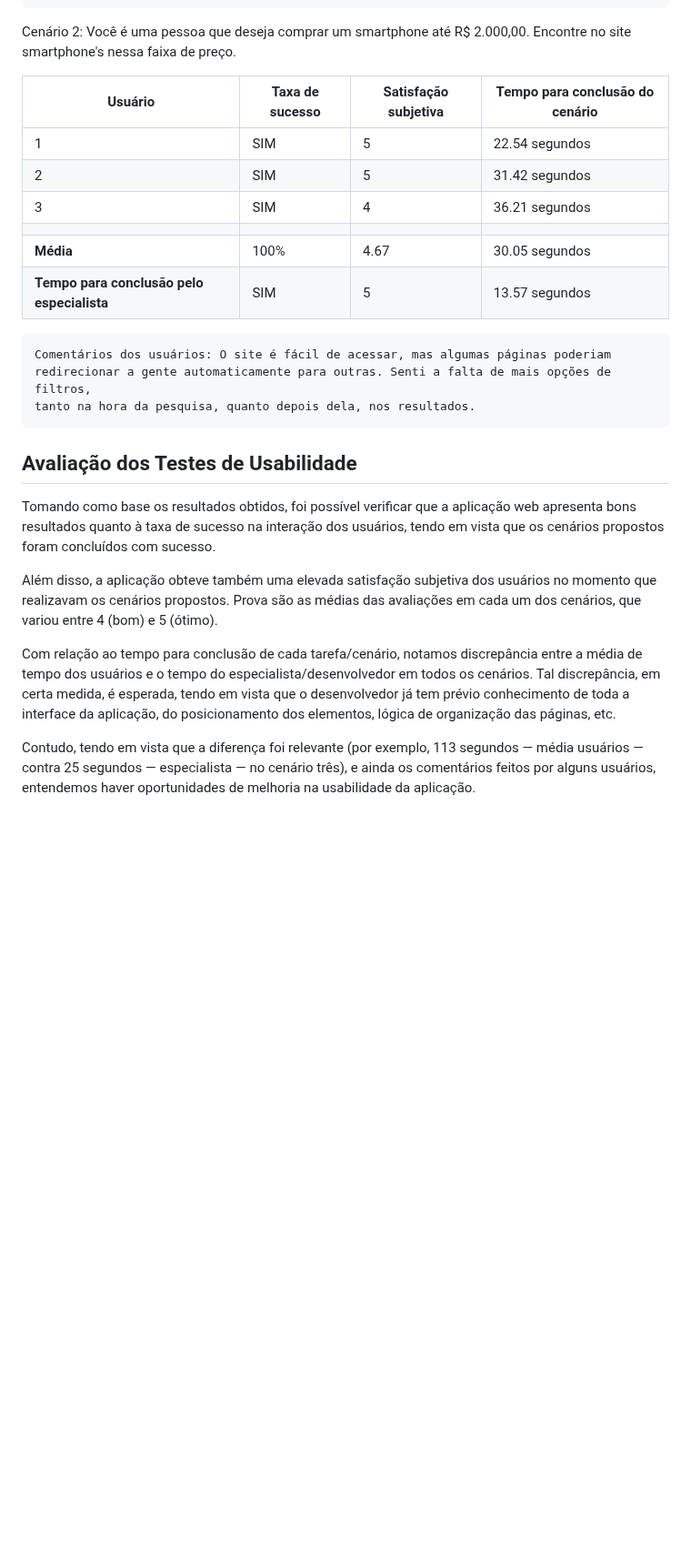
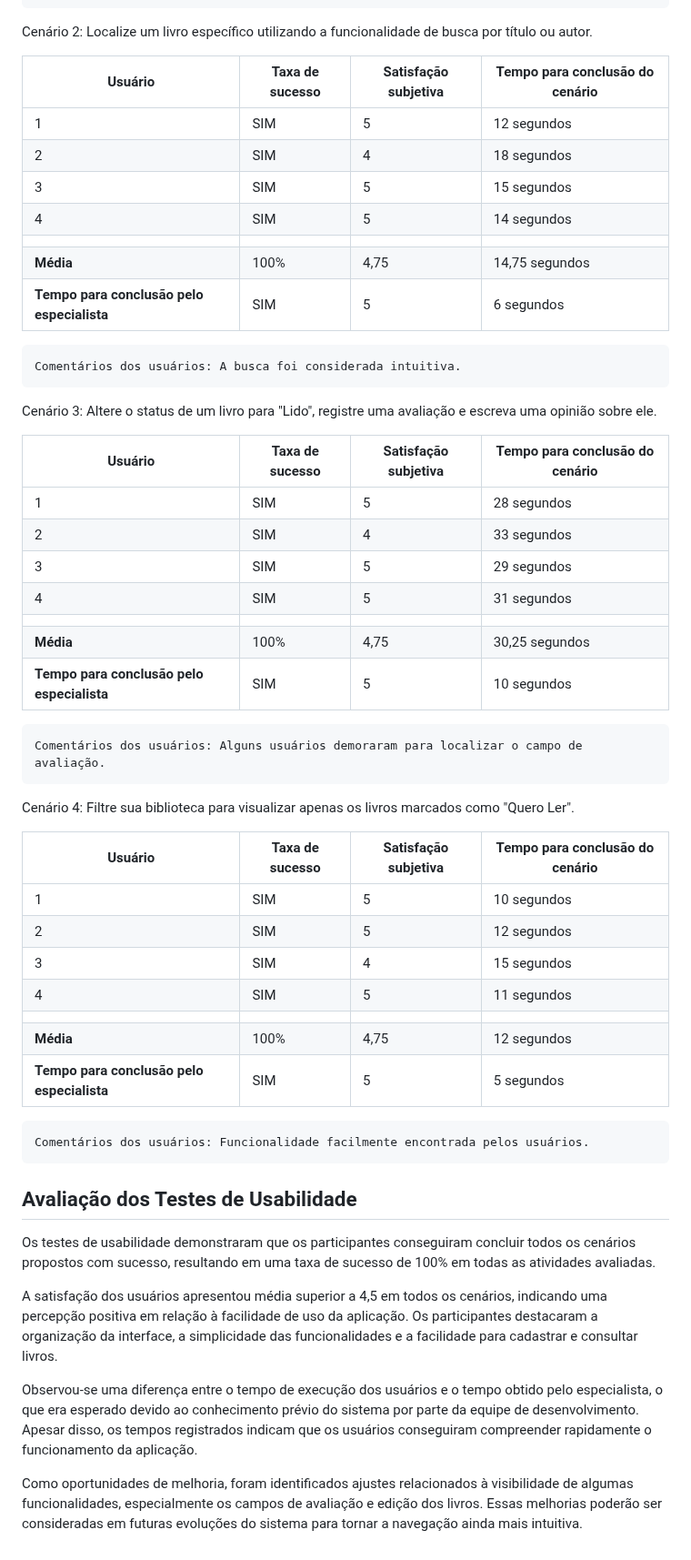
Before and after one commit to ICEI-PUC-Minas-PMV-SI/pmv-si-2026-1-pe1-t3-leitura-de-livros-4, a Markdown page: docs/tests.md, the part around one of its changes. Shown at 91% size. Rendered like a GitHub page; blank space fills up the shorter version.

```diff
--- a/docs/tests.md
+++ b/docs/tests.md
@@ -118,28 +178,53 @@ Cenário 1: Você é uma pessoa que deseja comprar um iphone. Encontre no site u
     Não tive dificuldades e acho que ficou bem intuitivo.
 
-
-Cenário 2: Você é uma pessoa que deseja comprar um smartphone até R$ 2.000,00. Encontre no site smartphone's nessa faixa de preço.
+Cenário 2: Localize um livro específico utilizando a funcionalidade de busca por título ou autor.
 
 | Usuário | Taxa de sucesso | Satisfação subjetiva | Tempo para conclusão do cenário |
 |---------|-----------------|----------------------|---------------------------------|
-| 1       | SIM             | 5                    | 22.54 segundos                          |
-| 2       | SIM             | 5                    | 31.42 segundos                          |
-| 3       | SIM             | 4                    | 36.21 segundos                          |
+| 1       | SIM             | 5                    | 12 segundos                          |
+| 2       | SIM             | 4                    | 18 segundos                          |
+| 3       | SIM             | 5                    | 15 segundos                          |
+| 4       | SIM             | 5                    | 14 segundos                          |
 |  |  |  |  |
-| **Média**     | 100%           | 4.67                | 30.05 segundos                           |
-| **Tempo para conclusão pelo especialista** | SIM | 5 | 13.57 segundos |
+| **Média**     | 100%           | 4,75                | 14,75 segundos                           |
+| **Tempo para conclusão pelo especialista** | SIM | 5 | 6 segundos |
 
+    Comentários dos usuários: A busca foi considerada intuitiva.
 
-    Comentários dos usuários: O site é fácil de acessar, mas algumas páginas poderiam
-    redirecionar a gente automaticamente para outras. Senti a falta de mais opções de filtros,
-    tanto na hora da pesquisa, quanto depois dela, nos resultados.
+Cenário 3: Altere o status de um livro para "Lido", registre uma avaliação e escreva uma opinião sobre ele.
+
+| Usuário | Taxa de sucesso | Satisfação subjetiva | Tempo para conclusão do cenário |
+|---------|-----------------|----------------------|---------------------------------|
+| 1       | SIM             | 5                    | 28 segundos                          |
+| 2       | SIM             | 4                    | 33 segundos                          |
+| 3       | SIM             | 5                    | 29 segundos                          |
+| 4       | SIM             | 5                    | 31 segundos                          |
+|  |  |  |  |
+| **Média**     | 100%           | 4,75                | 30,25 segundos                           |
+| **Tempo para conclusão pelo especialista** | SIM | 5 | 10 segundos |
+
+    Comentários dos usuários: Alguns usuários demoraram para localizar o campo de avaliação.
+
+Cenário 4: Filtre sua biblioteca para visualizar apenas os livros marcados como "Quero Ler".
+
+| Usuário | Taxa de sucesso | Satisfação subjetiva | Tempo para conclusão do cenário |
+|---------|-----------------|----------------------|---------------------------------|
+| 1       | SIM             | 5                    | 10 segundos                          |
+| 2       | SIM             | 5                    | 12 segundos                          |
+| 3       | SIM             | 4                    | 15 segundos                          |
+| 4       | SIM             | 5                    | 11 segundos                          |
+|  |  |  |  |
+| **Média**     | 100%           | 4,75                | 12 segundos                           |
+| **Tempo para conclusão pelo especialista** | SIM | 5 | 5 segundos |
+
+    Comentários dos usuários: Funcionalidade facilmente encontrada pelos usuários.
 
 ## Avaliação dos Testes de Usabilidade
 
-Tomando como base os resultados obtidos, foi possível verificar que a aplicação web apresenta bons resultados quanto à taxa de sucesso na interação dos usuários, tendo em vista que os cenários propostos foram concluídos com sucesso.
+Os testes de usabilidade demonstraram que os participantes conseguiram concluir todos os cenários propostos com sucesso, resultando em uma taxa de sucesso de 100% em todas as atividades avaliadas.
 
-Além disso, a aplicação obteve também uma elevada satisfação subjetiva dos usuários no momento que realizavam os cenários propostos. Prova são as médias das avaliações em cada um dos cenários, que variou entre 4 (bom) e 5 (ótimo).
+A satisfação dos usuários apresentou média superior a 4,5 em todos os cenários, indicando uma percepção positiva em relação à facilidade de uso da aplicação. Os participantes destacaram a organização da interface, a simplicidade das funcionalidades e a facilidade para cadastrar e consultar livros.
 
-Com relação ao tempo para conclusão de cada tarefa/cenário, notamos discrepância entre a média de tempo dos usuários e o tempo do especialista/desenvolvedor em todos os cenários. Tal discrepância, em certa medida, é esperada, tendo em vista que o desenvolvedor já tem prévio conhecimento de toda a interface da aplicação, do posicionamento dos elementos, lógica de organização das páginas, etc.
+Observou-se uma diferença entre o tempo de execução dos usuários e o tempo obtido pelo especialista, o que era esperado devido ao conhecimento prévio do sistema por parte da equipe de desenvolvimento. Apesar disso, os tempos registrados indicam que os usuários conseguiram compreender rapidamente o funcionamento da aplicação.
 
-Contudo, tendo em vista que a diferença foi relevante (por exemplo, 113 segundos — média usuários — contra 25 segundos — especialista — no cenário três), e ainda os comentários feitos por alguns usuários, entendemos haver oportunidades de melhoria na usabilidade da aplicação.
+Como oportunidades de melhoria, foram identificados ajustes relacionados à visibilidade de algumas funcionalidades, especialmente os campos de avaliação e edição dos livros. Essas melhorias poderão ser consideradas em futuras evoluções do sistema para tornar a navegação ainda mais intuitiva.
```
Also changed, not shown: other parts of docs/tests.md (+136 -76 lines).
